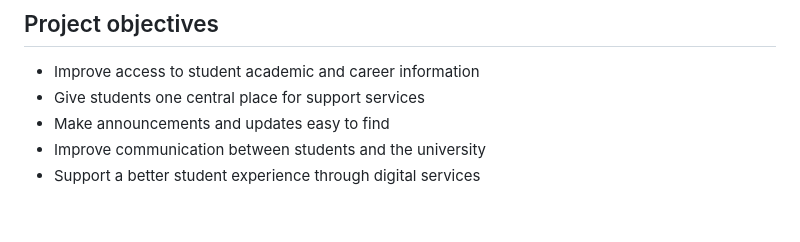
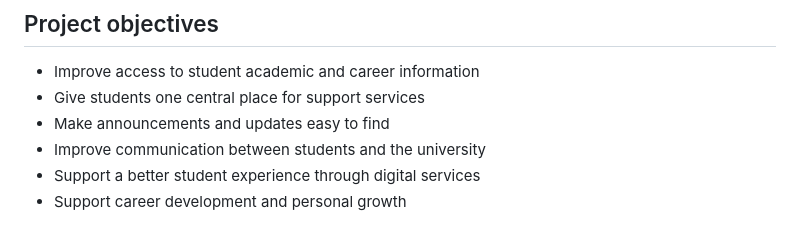
Before and after one commit to anotidaishealishasanganza-collab/Student_portfolio-, a Markdown page: README.md, the part around the change. GitHub-like rendering.

Commit message:
Update project documentation

```diff
--- a/README.md
+++ b/README.md
@@ -128,3 +128,4 @@ The page looks for the official logo at `assets/images/africa-university-logo.pn
 - Make announcements and updates easy to find
 - Improve communication between students and the university
 - Support a better student experience through digital services
+- Support career development and personal growth
```
